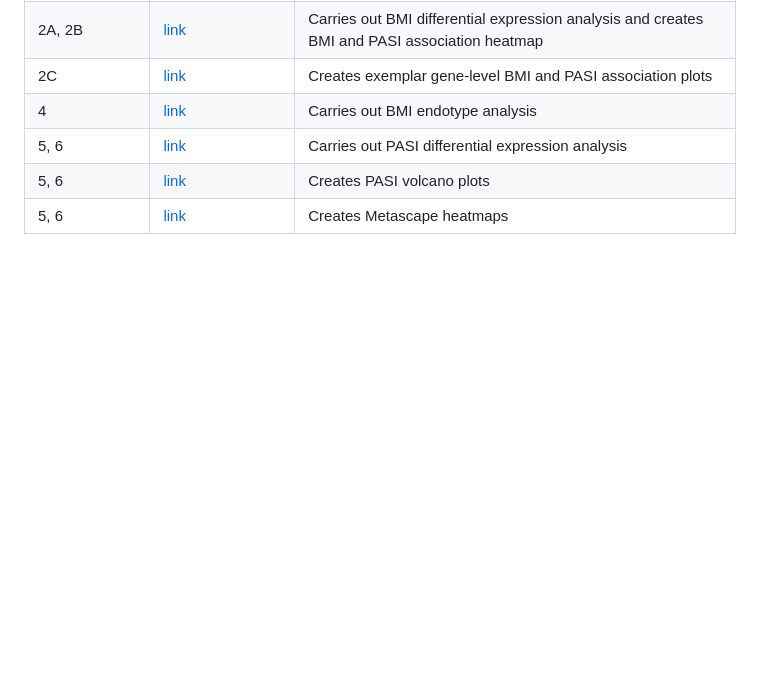
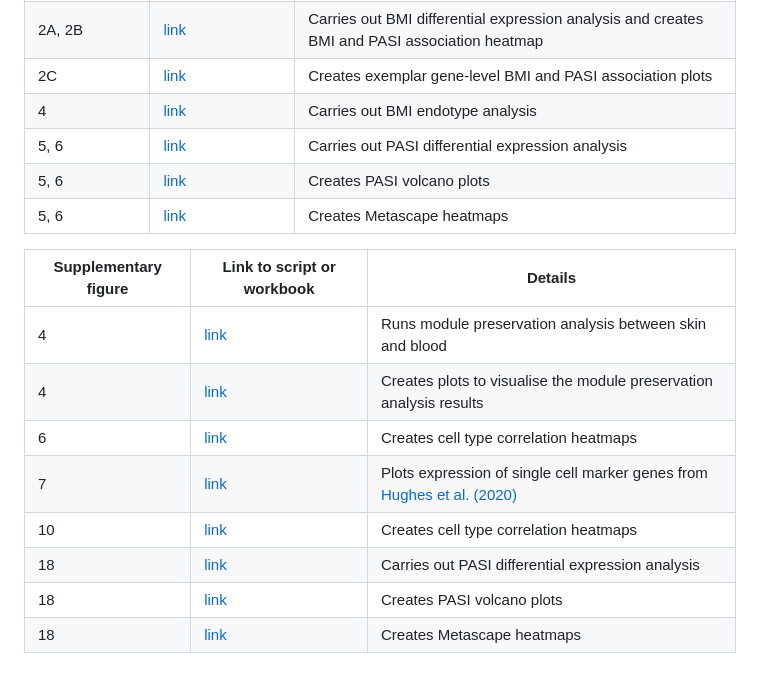
Before and after one commit to C4TB/PSORT, a Markdown page: README.md, the part around the change. GitHub-like rendering; blank space fills up the shorter version.

```diff
--- a/README.md
+++ b/README.md
@@ -29,3 +29,14 @@ This repository contains several R scripts and workbooks which cover the core an
 | 5, 6 | [link](/PASI_differential_expression_analysis/02_5_2_dea_DR_bdrug.md) | Carries out PASI differential expression analysis |
 | 5, 6 | [link](/PASI_differential_expression_analysis/02_5_6_mod_fact_col_vp.md) | Creates PASI volcano plots |
 | 5, 6 | [link](/PASI_differential_expression_analysis/02_5_5_mod_fact_col_hm.md) | Creates Metascape heatmaps |
+
+| Supplementary figure | Link to script or workbook | Details |
+|------------------|---------------------------|---------------------------|
+| 4 | [link](/WGCNA/10_Module_preservation_analysis.R) | Runs module preservation analysis between skin and blood |
+| 4 | [link](/WGCNA/11_Module_preservation_plots.md) | Creates plots to visualise the module preservation analysis results |
+| 6 | [link](/Cell_Type_Correlations/01_correlation_heatmaps.md) | Creates cell type correlation heatmaps |
+| 7 | [link](/WGCNA/09_Broad_single_cell_heatmaps.md) | Plots expression of single cell marker genes from [Hughes et al. (2020)](https://www.sciencedirect.com/science/article/pii/S107476132030409X?via%3Dihub) |
+| 10 | [link](/Cell_Type_Correlations/01_correlation_heatmaps.md) | Creates cell type correlation heatmaps |
+| 18 | [link](/PASI_differential_expression_analysis/02_5_2_dea_DR_bdrug.md) | Carries out PASI differential expression analysis |
+| 18 | [link](/PASI_differential_expression_analysis/02_5_6_mod_fact_col_vp.md) | Creates PASI volcano plots |
+| 18 | [link](/PASI_differential_expression_analysis/02_5_5_mod_fact_col_hm.md) | Creates Metascape heatmaps |
```
